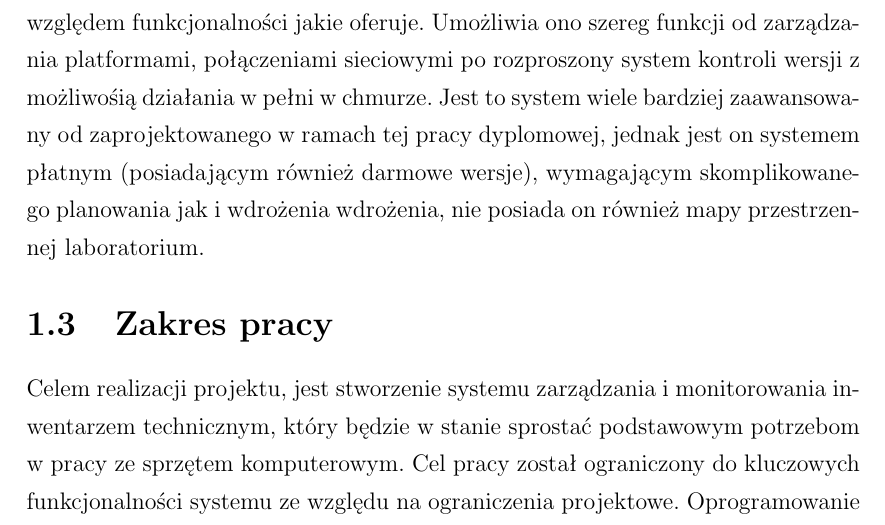
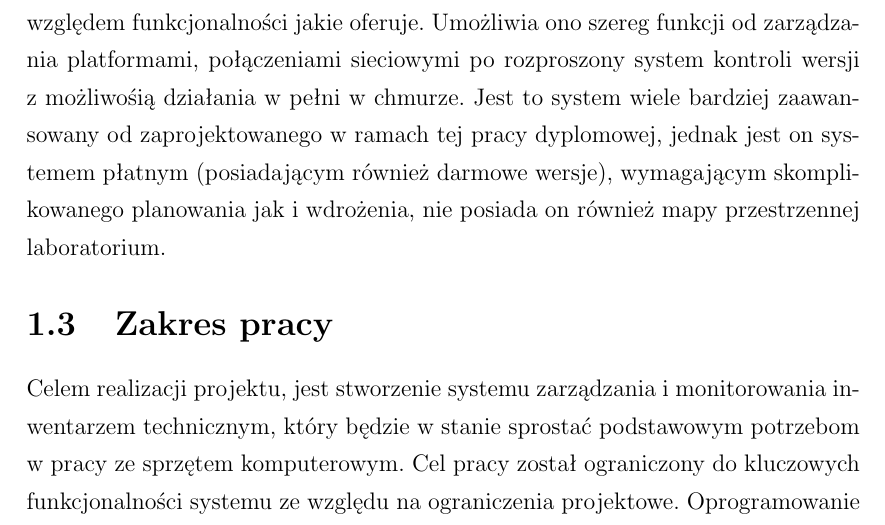
Before and after one commit to Labbyn/latex-environment, a LaTeX thesis (main.tex, which reads introduction.tex): part of page 7 of 72, cut so that both start at the same text. Compiled offline with pdfLaTeX.

Commit message:
poprawki 2

```diff
--- a/introduction.tex
+++ b/introduction.tex
@@ -9,7 +9,7 @@
 \par Z tego względu zespół projektowy podjął się stworzenia systemu \gls{open-source} przyjaznego użytkownikowi zarówno w obsłudze, utrzymaniu jak i wdrożeniu co jest bezpośrednią odpowiedzią na problemy lub niechęć organizacji do stosowania tego typu systemów.
 
 \section{Przegląd istniejących rozwiązań}
-\par Na rynku dostępny jest szereg gotowych rozwiązań problemu postawionego w tej pracy inżynierskiej. Większość z nich jednak opiera się na przetrzymywaniu danych w chmurze, a nie lokalnie co dla wielu organizacji jest kolejnym potencjalnym ryzykiem, na które nie moga sobie pozwolić. Podobnym projektem jest produkt firmy NetBox Labs, Inc. Jest on niewątpliwie rozwiązaniem konkurenycjnym pod względem funkcjonalności jakie oferuje. Umożliwia ono szereg funkcji od zarządzania platformami, połączeniami sieciowymi po rozproszony system kontroli wersji z możliwośią działania w pełni w chmurze. Jest to system wiele bardziej zaawansowany od zaprojektowanego w ramach tej pracy dyplomowej, jednak jest on systemem płatnym (posiadającym również darmowe wersje), wymagającym skomplikowanego planowania jak i wdrożenia wdrożenia, nie posiada on również mapy przestrzennej laboratorium.
+\par Na rynku dostępny jest szereg gotowych rozwiązań problemu postawionego w tej pracy inżynierskiej. Większość z nich jednak opiera się na przetrzymywaniu danych w chmurze, a nie lokalnie co dla wielu organizacji jest kolejnym potencjalnym ryzykiem, na które nie moga sobie pozwolić. Podobnym projektem jest produkt firmy NetBox Labs, Inc. Jest on niewątpliwie rozwiązaniem konkurenycjnym pod względem funkcjonalności jakie oferuje. Umożliwia ono szereg funkcji od zarządzania platformami, połączeniami sieciowymi po rozproszony system kontroli wersji z możliwośią działania w pełni w chmurze. Jest to system wiele bardziej zaawansowany od zaprojektowanego w ramach tej pracy dyplomowej, jednak jest on systemem płatnym (posiadającym również darmowe wersje), wymagającym skomplikowanego planowania jak i wdrożenia, nie posiada on również mapy przestrzennej laboratorium.
 
 \section{Zakres pracy}
 \par Celem realizacji projektu, jest stworzenie systemu zarządzania i monitorowania inwentarzem technicznym, który będzie w stanie sprostać podstawowym potrzebom w pracy ze sprzętem komputerowym. Cel pracy został ograniczony do kluczowych funkcjonalności systemu ze względu na ograniczenia projektowe. Oprogramowanie celowane jest do organizacji bez podobnego rozwiązania zatem wdrożenie systemu musi być proste oraz pozwolić w łatwy sposób przenieść aktualnie kompletowane dane.
```
